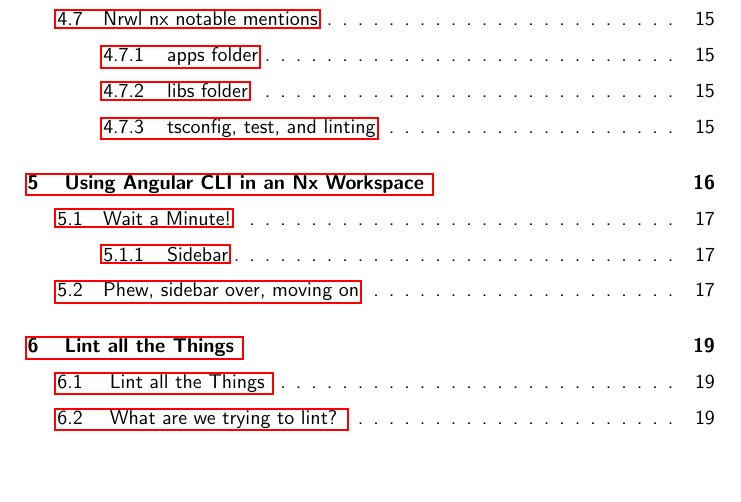
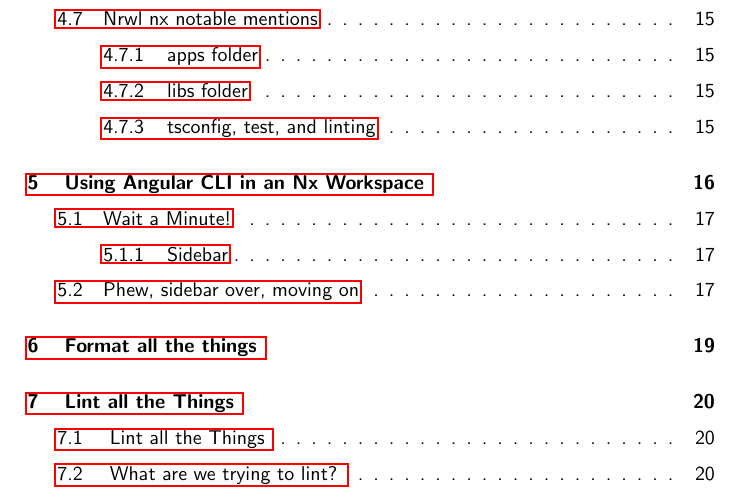
Before and after one commit to razroo/angular-content, a LaTeX document (main.tex, which reads format-all-the-things/format-all-the-things.tex): part of page 1 of 52 before the commit and part of page 1 of 53 after it, cut so that both start at the same text, the shorter picture padded with empty space. Compiled offline with pdfLaTeX.

Commit message:
Add the format-all-the-things chapter to the app.

```diff
--- a/format-all-the-things/format-all-the-things.tex
+++ b/format-all-the-things/format-all-the-things.tex
@@ -0,0 +1,2 @@
+\maketitle{}
+\section{ Format all the things }
```
Also changed, not shown: main.tex (+1 -0 lines).
